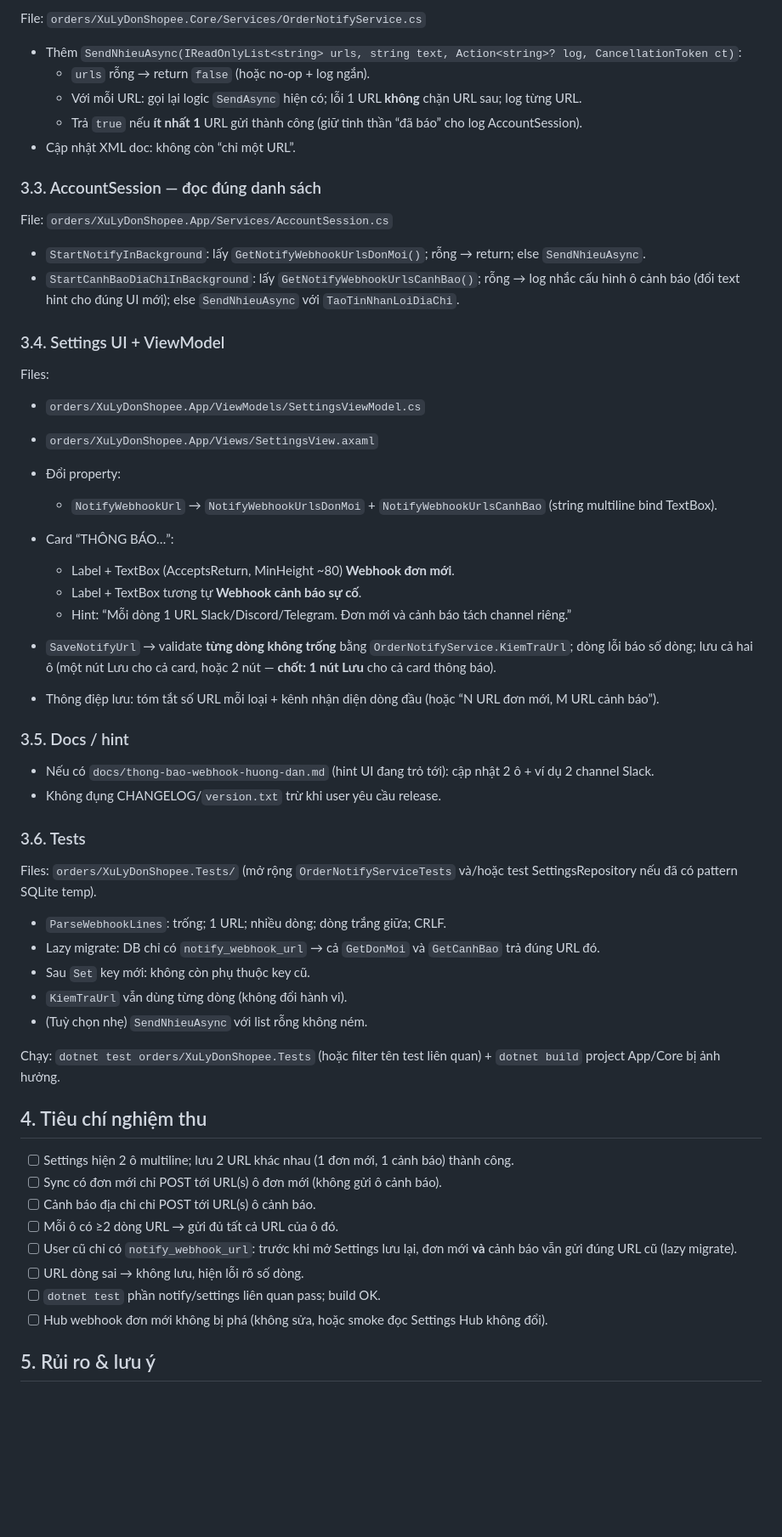
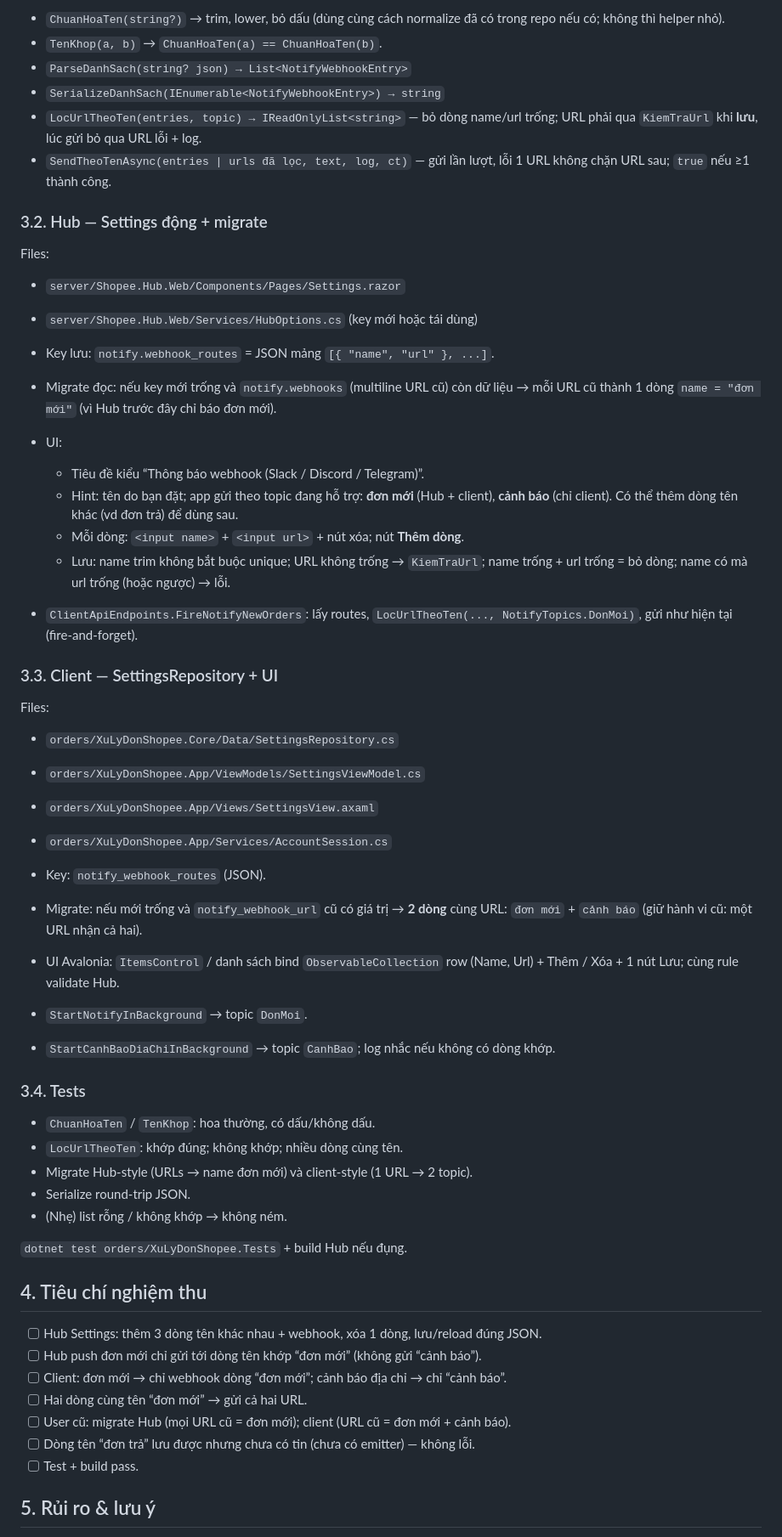
Before and after one commit to muinx2022/shopee-suite, a Markdown page: plans/2026-07-29-tach-webhook-don-moi-va-canh-bao.md, the part around one of its changes. Shown at 85% size. GitHub-like rendering; blank space fills up the shorter version.

Commit message:
cap nhat plan: webhook dong theo ten su kien do user dat
Co-Authored-By: Claude Fable 5 <noreply@anthropic.com>
Co-authored-by: Cursor <cursoragent@cursor.com>

```diff
--- a/plans/2026-07-29-tach-webhook-don-moi-va-canh-bao.md
+++ b/plans/2026-07-29-tach-webhook-don-moi-va-canh-bao.md
@@ -56,62 +76,61 @@ File: `orders/XuLyDonShopee.Core/Data/SettingsRepository.cs`
 
-File: `orders/XuLyDonShopee.Core/Services/OrderNotifyService.cs`
+- `ChuanHoaTen(string?)` → trim, lower, bỏ dấu (dùng cùng cách normalize đã có trong repo nếu có; không thì helper nhỏ).
+- `TenKhop(a, b)` → `ChuanHoaTen(a) == ChuanHoaTen(b)`.
+- `ParseDanhSach(string? json) → List<NotifyWebhookEntry>`
+- `SerializeDanhSach(IEnumerable<NotifyWebhookEntry>) → string`
+- `LocUrlTheoTen(entries, topic) → IReadOnlyList<string>` — bỏ dòng name/url trống; URL phải qua `KiemTraUrl` khi **lưu**, lúc gửi bỏ qua URL lỗi + log.
+- `SendTheoTenAsync(entries | urls đã lọc, text, log, ct)` — gửi lần lượt, lỗi 1 URL không chặn URL sau; `true` nếu ≥1 thành công.
 
-- Thêm `SendNhieuAsync(IReadOnlyList<string> urls, string text, Action<string>? log, CancellationToken ct)`:
-  - `urls` rỗng → return `false` (hoặc no-op + log ngắn).
-  - Với mỗi URL: gọi lại logic `SendAsync` hiện có; lỗi 1 URL **không** chặn URL sau; log từng URL.
-  - Trả `true` nếu **ít nhất 1** URL gửi thành công (giữ tinh thần “đã báo” cho log AccountSession).
-- Cập nhật XML doc: không còn “chỉ một URL”.
-
-### 3.3. AccountSession — đọc đúng danh sách
-
-File: `orders/XuLyDonShopee.App/Services/AccountSession.cs`
-
-- `StartNotifyInBackground`: lấy `GetNotifyWebhookUrlsDonMoi()`; rỗng → return; else `SendNhieuAsync`.
-- `StartCanhBaoDiaChiInBackground`: lấy `GetNotifyWebhookUrlsCanhBao()`; rỗng → log nhắc cấu hình ô cảnh báo (đổi text hint cho đúng UI mới); else `SendNhieuAsync` với `TaoTinNhanLoiDiaChi`.
-
-### 3.4. Settings UI + ViewModel
+### 3.2. Hub — Settings động + migrate
 
 Files:
 
+- `server/Shopee.Hub.Web/Components/Pages/Settings.razor`
+- `server/Shopee.Hub.Web/Services/HubOptions.cs` (key mới hoặc tái dùng)
+
+- Key lưu: `notify.webhook_routes` = JSON mảng `[{ "name", "url" }, ...]`.
+- Migrate đọc: nếu key mới trống và `notify.webhooks` (multiline URL cũ) còn dữ liệu → mỗi URL cũ thành 1 dòng `name = "đơn mới"` (vì Hub trước đây chỉ báo đơn mới).
+- UI:
+  - Tiêu đề kiểu “Thông báo webhook (Slack / Discord / Telegram)”.
+  - Hint: tên do bạn đặt; app gửi theo topic đang hỗ trợ: **đơn mới** (Hub + client), **cảnh báo** (chỉ client). Có thể thêm dòng tên khác (vd đơn trả) để dùng sau.
+  - Mỗi dòng: `<input name>` + `<input url>` + nút xóa; nút **Thêm dòng**.
+  - Lưu: name trim không bắt buộc unique; URL không trống → `KiemTraUrl`; name trống + url trống = bỏ dòng; name có mà url trống (hoặc ngược) → lỗi.
+- `ClientApiEndpoints.FireNotifyNewOrders`: lấy routes, `LocUrlTheoTen(..., NotifyTopics.DonMoi)`, gửi như hiện tại (fire-and-forget).
+
+### 3.3. Client — SettingsRepository + UI
+
+Files:
+
+- `orders/XuLyDonShopee.Core/Data/SettingsRepository.cs`
 - `orders/XuLyDonShopee.App/ViewModels/SettingsViewModel.cs`
 - `orders/XuLyDonShopee.App/Views/SettingsView.axaml`
+- `orders/XuLyDonShopee.App/Services/AccountSession.cs`
 
-- Đổi property:
-  - `NotifyWebhookUrl` → `NotifyWebhookUrlsDonMoi` + `NotifyWebhookUrlsCanhBao` (string multiline bind TextBox).
-- Card “THÔNG BÁO…”:
-  - Label + TextBox (AcceptsReturn, MinHeight ~80) **Webhook đơn mới**.
-  - Label + TextBox tương tự **Webhook cảnh báo sự cố**.
-  - Hint: “Mỗi dòng 1 URL Slack/Discord/Telegram. Đơn mới và cảnh báo tách channel riêng.”
-- `SaveNotifyUrl` → validate **từng dòng không trống** bằng `OrderNotifyService.KiemTraUrl`; dòng lỗi báo số dòng; lưu cả hai ô (một nút Lưu cho cả card, hoặc 2 nút — **chốt: 1 nút Lưu** cho cả card thông báo).
-- Thông điệp lưu: tóm tắt số URL mỗi loại + kênh nhận diện dòng đầu (hoặc “N URL đơn mới, M URL cảnh báo”).
+- Key: `notify_webhook_routes` (JSON).
+- Migrate: nếu mới trống và `notify_webhook_url` cũ có giá trị → **2 dòng** cùng URL: `đơn mới` + `cảnh báo` (giữ hành vi cũ: một URL nhận cả hai).
+- UI Avalonia: `ItemsControl` / danh sách bind `ObservableCollection` row (Name, Url) + Thêm / Xóa + 1 nút Lưu; cùng rule validate Hub.
+- `StartNotifyInBackground` → topic `DonMoi`.
+- `StartCanhBaoDiaChiInBackground` → topic `CanhBao`; log nhắc nếu không có dòng khớp.
 
-### 3.5. Docs / hint
+### 3.4. Tests
 
-- Nếu có `docs/thong-bao-webhook-huong-dan.md` (hint UI đang trỏ tới): cập nhật 2 ô + ví dụ 2 channel Slack.
-- Không đụng CHANGELOG/`version.txt` trừ khi user yêu cầu release.
+- `ChuanHoaTen` / `TenKhop`: hoa thường, có dấu/không dấu.
+- `LocUrlTheoTen`: khớp đúng; không khớp; nhiều dòng cùng tên.
+- Migrate Hub-style (URLs → name đơn mới) và client-style (1 URL → 2 topic).
+- Serialize round-trip JSON.
+- (Nhẹ) list rỗng / không khớp → không ném.
 
-### 3.6. Tests
-
-Files: `orders/XuLyDonShopee.Tests/` (mở rộng `OrderNotifyServiceTests` và/hoặc test SettingsRepository nếu đã có pattern SQLite temp).
-
-- `ParseWebhookLines`: trống; 1 URL; nhiều dòng; dòng trắng giữa; CRLF.
-- Lazy migrate: DB chỉ có `notify_webhook_url` → cả `GetDonMoi` và `GetCanhBao` trả đúng URL đó.
-- Sau `Set` key mới: không còn phụ thuộc key cũ.
-- `KiemTraUrl` vẫn dùng từng dòng (không đổi hành vi).
-- (Tuỳ chọn nhẹ) `SendNhieuAsync` với list rỗng không ném.
-
-Chạy: `dotnet test orders/XuLyDonShopee.Tests` (hoặc filter tên test liên quan) + `dotnet build` project App/Core bị ảnh hưởng.
+`dotnet test orders/XuLyDonShopee.Tests` + build Hub nếu đụng.
 
 ## 4. Tiêu chí nghiệm thu
 
-- [ ] Settings hiện 2 ô multiline; lưu 2 URL khác nhau (1 đơn mới, 1 cảnh báo) thành công.
-- [ ] Sync có đơn mới chỉ POST tới URL(s) ô đơn mới (không gửi ô cảnh báo).
-- [ ] Cảnh báo địa chỉ chỉ POST tới URL(s) ô cảnh báo.
-- [ ] Mỗi ô có ≥2 dòng URL → gửi đủ tất cả URL của ô đó.
-- [ ] User cũ chỉ có `notify_webhook_url`: trước khi mở Settings lưu lại, đơn mới **và** cảnh báo vẫn gửi đúng URL cũ (lazy migrate).
-- [ ] URL dòng sai → không lưu, hiện lỗi rõ số dòng.
-- [ ] `dotnet test` phần notify/settings liên quan pass; build OK.
-- [ ] Hub webhook đơn mới không bị phá (không sửa, hoặc smoke đọc Settings Hub không đổi).
+- [ ] Hub Settings: thêm 3 dòng tên khác nhau + webhook, xóa 1 dòng, lưu/reload đúng JSON.
+- [ ] Hub push đơn mới chỉ gửi tới dòng tên khớp “đơn mới” (không gửi “cảnh báo”).
+- [ ] Client: đơn mới → chỉ webhook dòng “đơn mới”; cảnh báo địa chỉ → chỉ “cảnh báo”.
+- [ ] Hai dòng cùng tên “đơn mới” → gửi cả hai URL.
+- [ ] User cũ: migrate Hub (mọi URL cũ = đơn mới); client (URL cũ = đơn mới + cảnh báo).
+- [ ] Dòng tên “đơn trả” lưu được nhưng chưa có tin (chưa có emitter) — không lỗi.
+- [ ] Test + build pass.
 
 ## 5. Rủi ro & lưu ý
 
```
Also changed, not shown: other parts of plans/2026-07-29-tach-webhook-don-moi-va-canh-bao.md (+54 -34 lines).
